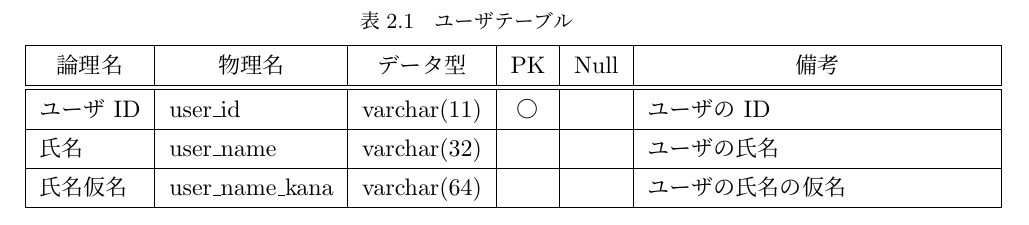
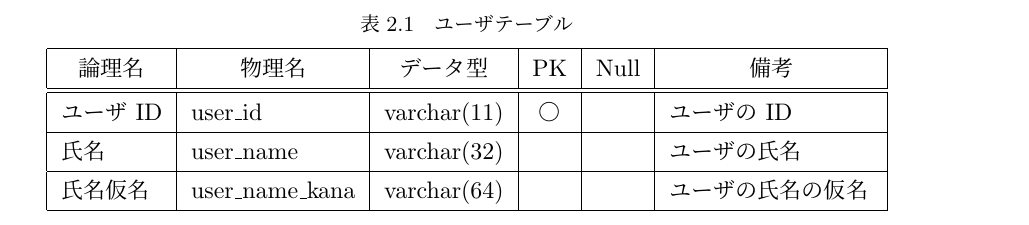
Before and after one commit to smkwlab/sotsuron-template, a LaTeX problem sheet (example.tex): part of page 8 of 14, cut so that both start at the same text. Compiled offline with upLaTeX and dvipdfmx.

Commit message:
overfullを回避
url での空白の削除は、おまけ

```diff
--- a/example.tex
+++ b/example.tex
@@ -115,7 +115,7 @@
 \begin{table}[htbp]
   \caption{ユーザテーブル}\label{table:user}
   \centering
-  \begin{tabular}{|l|l|l|c|c|p{5cm}|}
+  \begin{tabular}{|l|l|l|c|c|p{3cm}|}
     \hline
     %ヘッダー行だけ、全項目中央寄せにしてみた
     \multicolumn{1}{|c|}{論理名} & \multicolumn{1}{c|}{物理名} & \multicolumn{1}{c|}{データ型} & PK & Null & \multicolumn{1}{c|}{備考} \\
```
Also changed, not shown: example.tex (6 more changed lines).
